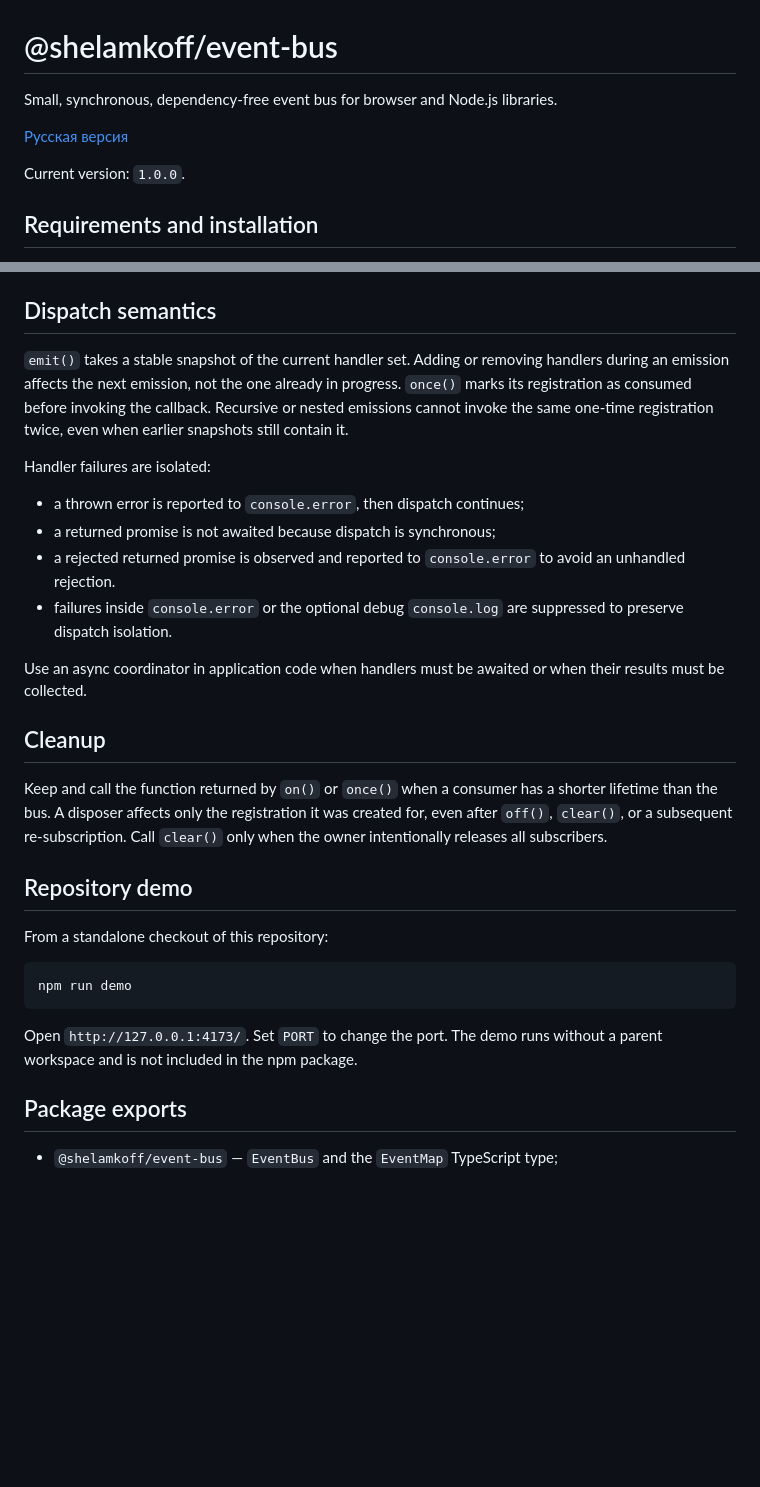
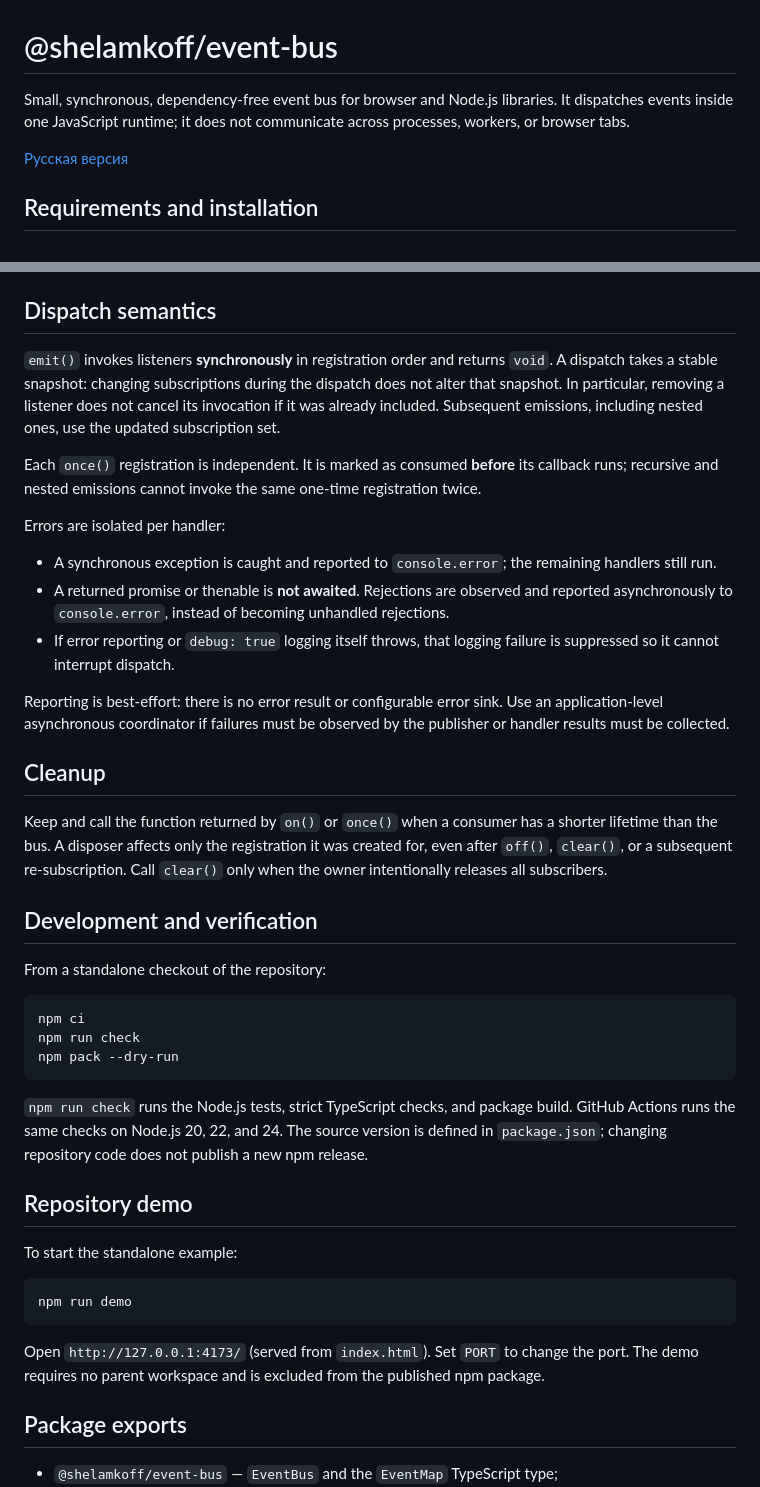
Before and after one commit to Shelamkoff/event-bus, a Markdown page: README.md, 2 parts joined by grey strips. GitHub-like rendering; blank space fills up the shorter version.

````diff
--- a/README.md
+++ b/README.md
@@ -1,10 +1,8 @@
 # @shelamkoff/event-bus
 
-Small, synchronous, dependency-free event bus for browser and Node.js libraries.
+Small, synchronous, dependency-free event bus for browser and Node.js libraries. It dispatches events inside one JavaScript runtime; it does not communicate across processes, workers, or browser tabs.
 
 [Русская версия](./README.ru.md)
-
-Current version: `1.0.0`.
 
 ## Requirements and installation
 
@@ -59,30 +57,43 @@ Event names must be non-empty strings. Invalid event names and non-function hand
 
 ## Dispatch semantics
 
-`emit()` takes a stable snapshot of the current handler set. Adding or removing handlers during an emission affects the next emission, not the one already in progress. `once()` marks its registration as consumed before invoking the callback. Recursive or nested emissions cannot invoke the same one-time registration twice, even when earlier snapshots still contain it.
+`emit()` invokes listeners **synchronously** in registration order and returns `void`. A dispatch takes a stable snapshot: changing subscriptions during the dispatch does not alter that snapshot. In particular, removing a listener does not cancel its invocation if it was already included. Subsequent emissions, including nested ones, use the updated subscription set.
 
-Handler failures are isolated:
+Each `once()` registration is independent. It is marked as consumed **before** its callback runs; recursive and nested emissions cannot invoke the same one-time registration twice.
 
-- a thrown error is reported to `console.error`, then dispatch continues;
-- a returned promise is not awaited because dispatch is synchronous;
-- a rejected returned promise is observed and reported to `console.error` to avoid an unhandled rejection.
-- failures inside `console.error` or the optional debug `console.log` are suppressed to preserve dispatch isolation.
+Errors are isolated per handler:
 
-Use an async coordinator in application code when handlers must be awaited or when their results must be collected.
+- A synchronous exception is caught and reported to `console.error`; the remaining handlers still run.
+- A returned promise or thenable is **not awaited**. Rejections are observed and reported asynchronously to `console.error`, instead of becoming unhandled rejections.
+- If error reporting or `debug: true` logging itself throws, that logging failure is suppressed so it cannot interrupt dispatch.
+
+Reporting is best-effort: there is no error result or configurable error sink. Use an application-level asynchronous coordinator if failures must be observed by the publisher or handler results must be collected.
 
 ## Cleanup
 
 Keep and call the function returned by `on()` or `once()` when a consumer has a shorter lifetime than the bus. A disposer affects only the registration it was created for, even after `off()`, `clear()`, or a subsequent re-subscription. Call `clear()` only when the owner intentionally releases all subscribers.
 
+## Development and verification
+
+From a standalone checkout of the repository:
+
+```bash
+npm ci
+npm run check
+npm pack --dry-run
+```
+
+`npm run check` runs the Node.js tests, strict TypeScript checks, and package build. GitHub Actions runs the same checks on Node.js 20, 22, and 24. The source version is defined in `package.json`; changing repository code does not publish a new npm release.
+
 ## Repository demo
 
-From a standalone checkout of this repository:
+To start the standalone example:
 
 ```bash
 npm run demo
 ```
 
-Open `http://127.0.0.1:4173/`. Set `PORT` to change the port. The demo runs without a parent workspace and is not included in the npm package.
+Open `http://127.0.0.1:4173/` (served from `index.html`). Set `PORT` to change the port. The demo requires no parent workspace and is excluded from the published npm package.
 
 ## Package exports
 
````
Also changed, not shown: README.ru.md (+24 -13 lines).
